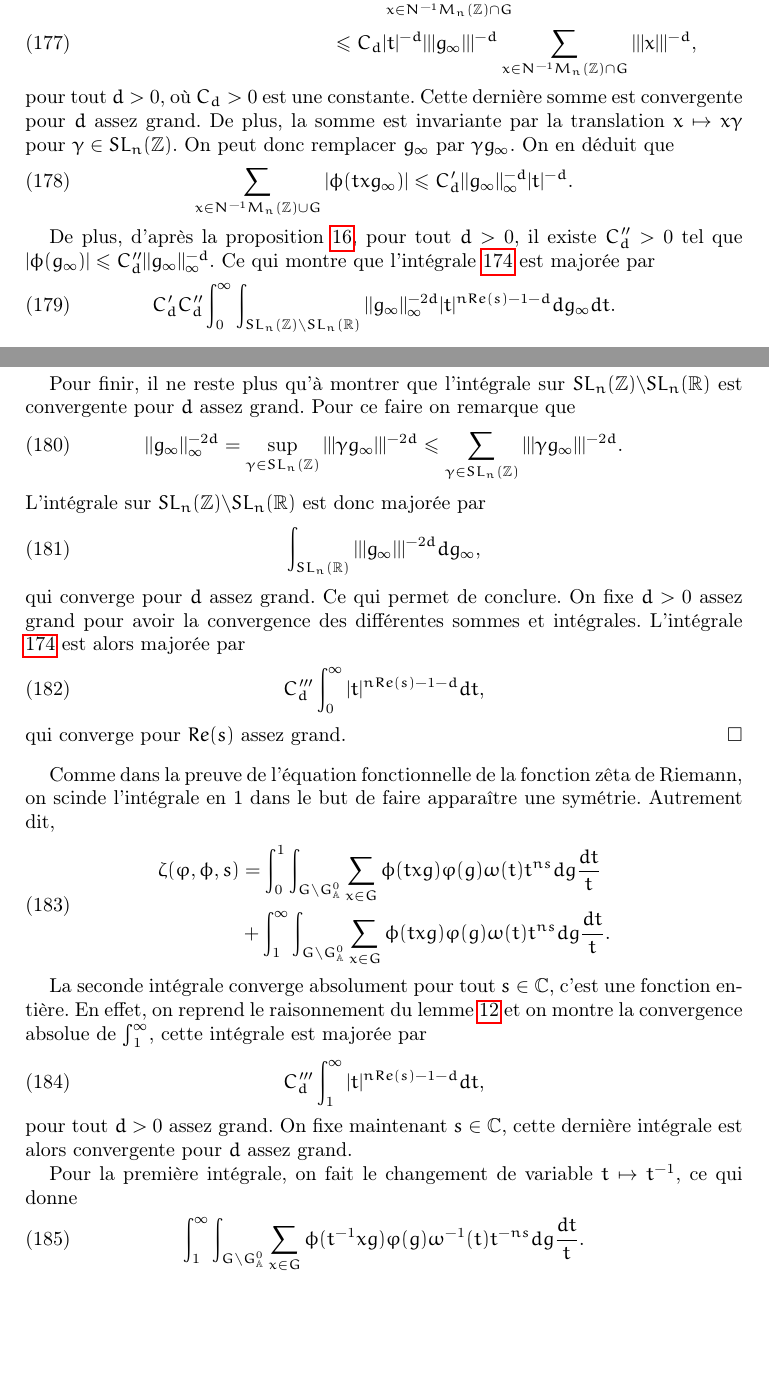
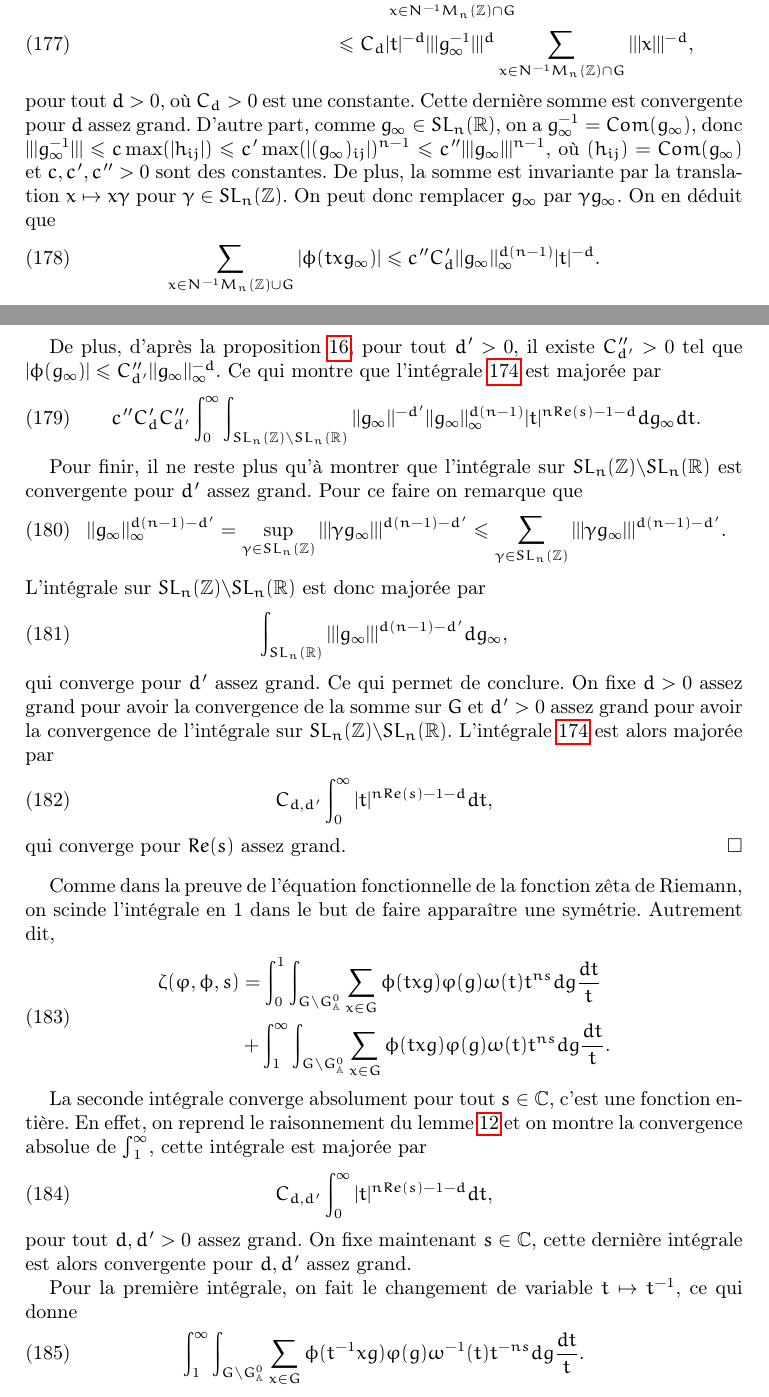
Before and after one commit to nicolasduhamel/Fonctions-z-ta, a LaTeX paper (zeta.tex, which reads adelique.tex): two parts of pages 26 and 27 of 31, joined at a grey line, cut so that both start at the same text, the shorter picture padded with empty space. Compiled offline with pdfLaTeX.

Commit message:
Corrections

```diff
--- a/adelique.tex
+++ b/adelique.tex
@@ -173,29 +173,29 @@ Comme $\phi$ et $\varphi$ sont $\prod_p GL_n(\mathbb{Z}_p)$-finis, l'intégrale
 \begin{align}
 \sum_{x \in N^{-1}M_n(\mathbb{Z}) \cap G} |\phi(txg_\infty)| &\leq \sum_{x \in N^{-1}M_n(\mathbb{Z}) \cap G} |\phi_\infty(txg_\infty)|\prod_p |\phi_p(x)| \\
 &\leq C_d \sum_{x \in N^{-1}M_n(\mathbb{Z}) \cap G} |||txg_\infty|||^{-d} \\
-&\leq C_d |t|^{-d}|||g_\infty|||^{-d}\sum_{x \in N^{-1}M_n(\mathbb{Z}) \cap G} |||x|||^{-d},
+&\leq C_d |t|^{-d}|||g_\infty^{-1}|||^d\sum_{x \in N^{-1}M_n(\mathbb{Z}) \cap G} |||x|||^{-d},
 \end{align}
-pour tout $d > 0$, où $C_d > 0$ est une constante. Cette dernière somme est convergente pour $d$ assez grand. De plus, la somme est invariante par la translation $x \mapsto x\gamma$ pour $\gamma \in SL_n(\mathbb{Z})$. On peut donc remplacer $g_\infty$ par $\gamma g_\infty$. On en déduit que
+pour tout $d > 0$, où $C_d > 0$ est une constante. Cette dernière somme est convergente pour $d$ assez grand. D'autre part, comme $g_\infty \in SL_n(\mathbb{R})$, on a $g_\infty^{-1} = Com(g_\infty)$, donc $|||g_\infty^{-1}||| \leq c \max(|h_{ij}|) \leq c'\max(|(g_\infty)_{ij}|)^{n-1} \leq c'' |||g_\infty|||^{n-1}$, où $(h_{ij})=Com(g_\infty)$ et $c,c',c'' > 0$ sont des constantes. De plus, la somme est invariante par la translation $x \mapsto x\gamma$ pour $\gamma \in SL_n(\mathbb{Z})$. On peut donc remplacer $g_\infty$ par $\gamma g_\infty$. On en déduit que
 \begin{equation}
-\sum_{x \in N^{-1}M_n(\mathbb{Z}) \cup G} |\phi(txg_\infty)| \leq C_d' ||g_\infty ||^{-d}_{\infty} |t|^{-d}.
+\sum_{x \in N^{-1}M_n(\mathbb{Z}) \cup G} |\phi(txg_\infty)| \leq c''C_d' ||g_\infty ||^{d(n-1)}_{\infty} |t|^{-d}.
 \end{equation}
 
-De plus, d'après la proposition \ref{decrap}, pour tout $d > 0$, il existe $C_d'' > 0$ tel que $|\phi(g_\infty)| \leq C_d'' ||g_\infty||^{-d}_\infty$. Ce qui montre que l'intégrale \ref{convergence_globale} est majorée par
+De plus, d'après la proposition \ref{decrap}, pour tout $d' > 0$, il existe $C_{d'}'' > 0$ tel que $|\phi(g_\infty)| \leq C_{d'}'' ||g_\infty||^{-d}_\infty$. Ce qui montre que l'intégrale \ref{convergence_globale} est majorée par
 \begin{equation}
-C_d'C_d''\int_0^\infty \int_{SL_n(\mathbb{Z}) \backslash SL_n(\mathbb{R})} ||g_\infty||^{-2d}_\infty|t|^{nRe(s)-1-d} dg_\infty dt.
+c''C_d'C_{d'}''\int_0^\infty \int_{SL_n(\mathbb{Z}) \backslash SL_n(\mathbb{R})} ||g_\infty||^{-d'}||g_\infty||^{d(n-1)}_\infty|t|^{nRe(s)-1-d} dg_\infty dt.
 \end{equation}
 
-Pour finir, il ne reste plus qu'à montrer que l'intégrale sur $SL_n(\mathbb{Z}) \backslash SL_n(\mathbb{R})$ est convergente pour $d$ assez grand. Pour ce faire on remarque que
+Pour finir, il ne reste plus qu'à montrer que l'intégrale sur $SL_n(\mathbb{Z}) \backslash SL_n(\mathbb{R})$ est convergente pour $d'$ assez grand. Pour ce faire on remarque que
 \begin{equation}
-||g_\infty||^{-2d}_\infty = \sup_{\gamma \in SL_n(\mathbb{Z})} |||\gamma g_\infty|||^{-2d} \leq \sum_{\gamma \in SL_n(\mathbb{Z})} |||\gamma g_\infty|||^{-2d}.
+||g_\infty||^{d(n-1)-d'}_\infty = \sup_{\gamma \in SL_n(\mathbb{Z})} |||\gamma g_\infty|||^{d(n-1)-d'} \leq \sum_{\gamma \in SL_n(\mathbb{Z})} |||\gamma g_\infty|||^{d(n-1)-d'}.
 \end{equation}
 L'intégrale sur $SL_n(\mathbb{Z}) \backslash SL_n(\mathbb{R})$ est donc majorée par
 \begin{equation}
-\int_{SL_n(\mathbb{R})} |||g_\infty|||^{-2d} dg_\infty,
+\int_{SL_n(\mathbb{R})} |||g_\infty|||^{d(n-1)-d'} dg_\infty,
 \end{equation}
-qui converge pour $d$ assez grand. Ce qui permet de conclure. On fixe $d > 0$ assez grand pour avoir la convergence des différentes sommes et intégrales. L'intégrale \ref{convergence_globale} est alors majorée par
+qui converge pour $d'$ assez grand. Ce qui permet de conclure. On fixe $d > 0$ assez grand pour avoir la convergence de la somme sur $G$ et $d' > 0$ assez grand pour avoir la convergence de l'intégrale sur $SL_n(\mathbb{Z}) \backslash SL_n(\mathbb{R})$. L'intégrale \ref{convergence_globale} est alors majorée par
 \begin{equation}
-C_d''' \int_0^\infty |t|^{nRe(s)-1-d} dt,
+C_{d,d'} \int_0^\infty |t|^{nRe(s)-1-d} dt,
 \end{equation}
 qui converge pour $Re(s)$ assez grand.
 \end{proof}
@@ -210,9 +210,9 @@ Comme dans la preuve de l'équation fonctionnelle de la fonction zêta de Rieman
 
 La seconde intégrale converge absolument pour tout $s \in \mathbb{C}$, c'est une fonction entière. En effet, on reprend le raisonnement du lemme \ref{lemme_convergence_globale} et on montre la convergence absolue de $\int_1^\infty$, cette intégrale est majorée par
 \begin{equation}
-C_d''' \int_1^\infty |t|^{nRe(s)-1-d} dt,
+C_{d,d'} \int_0^\infty |t|^{nRe(s)-1-d} dt,
 \end{equation}
-pour tout $d > 0$ assez grand. On fixe maintenant $s \in \mathbb{C}$, cette dernière intégrale est alors convergente pour $d$ assez grand.
+pour tout $d, d' > 0$ assez grand. On fixe maintenant $s \in \mathbb{C}$, cette dernière intégrale est alors convergente pour $d, d'$ assez grand.
 
 Pour la première intégrale, on fait le changement de variable $t \mapsto t^{-1}$, ce qui donne
 \begin{equation}
```
Also changed, not shown: zeta.pdf.
